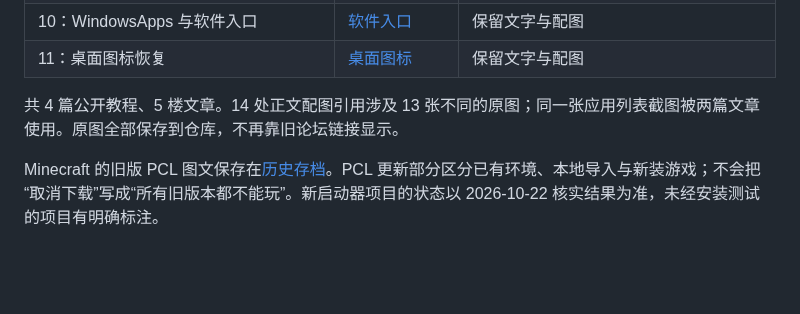
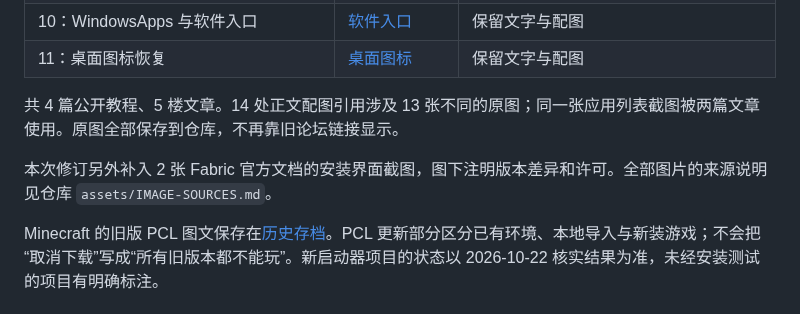
Before and after one commit to Milo-Guo/bytelife, a Markdown page: MIGRATION.md, the part around the change. GitHub-like rendering; blank space fills up the shorter version.

```diff
--- a/MIGRATION.md
+++ b/MIGRATION.md
@@ -13,6 +13,8 @@
 
 共 4 篇公开教程、5 楼文章。14 处正文配图引用涉及 13 张不同的原图；同一张应用列表截图被两篇文章使用。原图全部保存到仓库，不再靠旧论坛链接显示。
 
+本次修订另外补入 2 张 Fabric 官方文档的安装界面截图，图下注明版本差异和许可。全部图片的来源说明见仓库 `assets/IMAGE-SOURCES.md`。
+
 Minecraft 的旧版 PCL 图文保存在[历史存档](archive/minecraft-pcl-2026-10-05.md)。PCL 更新部分区分已有环境、本地导入与新装游戏；不会把“取消下载”写成“所有旧版本都不能玩”。新启动器项目的状态以 2026-10-22 核实结果为准，未经安装测试的项目有明确标注。
 
 ## 保留和检查
```
Also changed, not shown: assets/IMAGE-SOURCES.md (added, +12 -0 lines), content/minecraft-mod.md (+9 -1 lines), assets/images/minecraft-mod/fabric-official-installer-screen.png (added), assets/images/minecraft-mod/fabric-official-launcher-screen.png (added).
